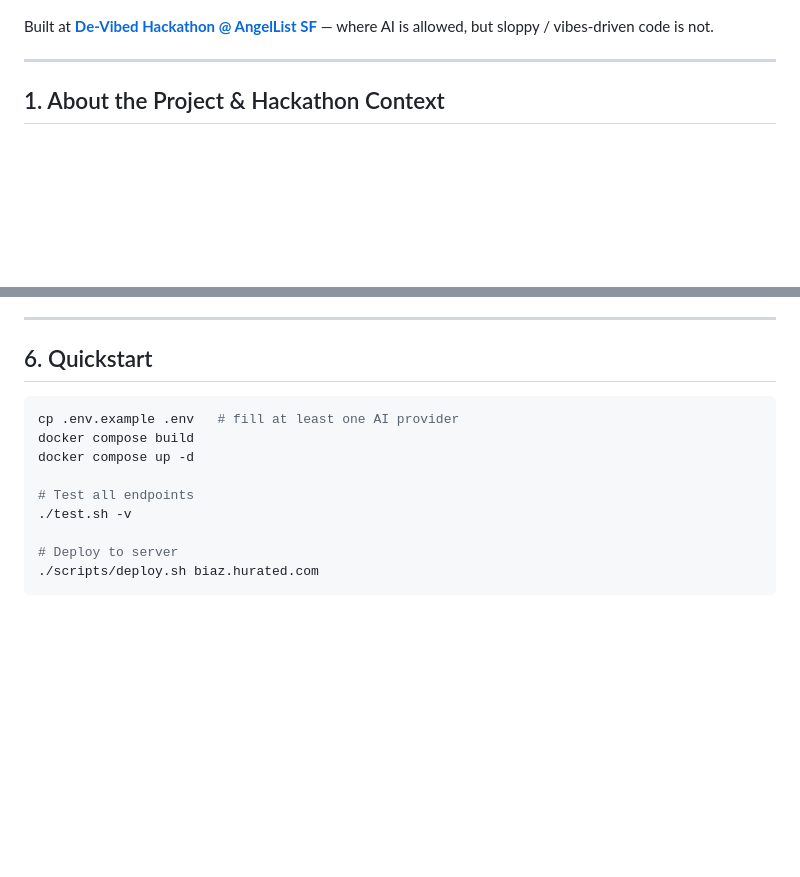
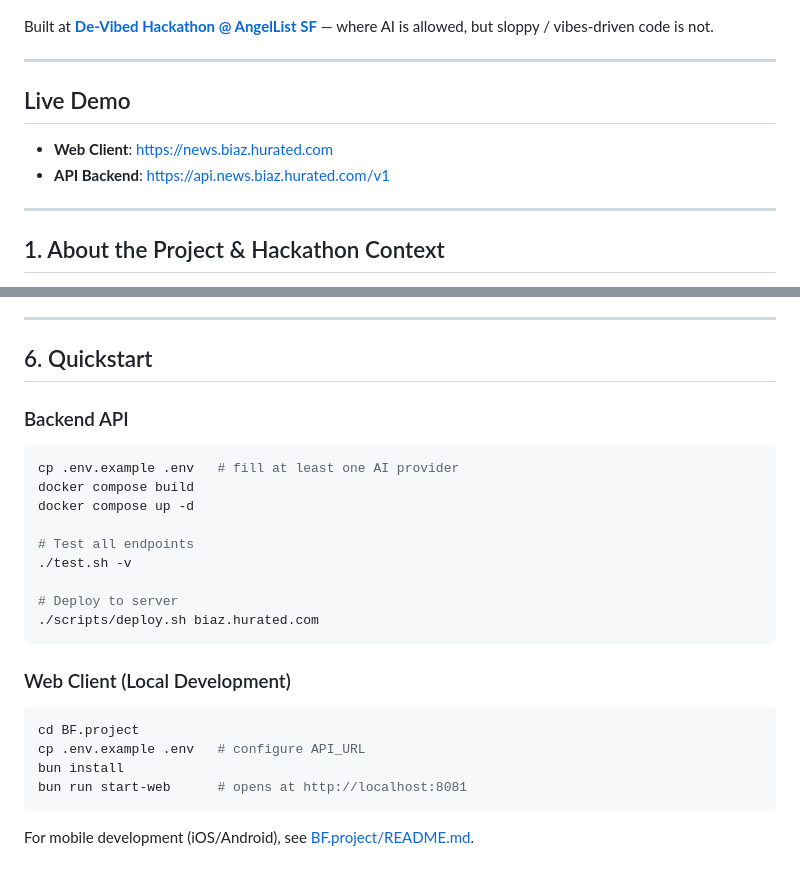
Before and after one commit to Hack-a-tons/BIAZ-Finance, a Markdown page: README.md, 2 parts joined by grey strips. Rendered like a GitHub page; blank space fills up the shorter version.

Commit message:
Add web client URL and local installation instructions to README

````diff
--- a/README.md
+++ b/README.md
@@ -6,6 +6,13 @@ for the BIAZ Finance mobile client (screenshot below).
 ![BIAZ Finance mobile client](https://github.com/Hack-a-tons/BIAZ-Finance/blob/main/images/screenshot.jpg?raw=true)
 
 Built at [**De-Vibed Hackathon @ AngelList SF**](https://luma.com/dj3k3tri) — where AI is allowed, but sloppy / vibes-driven code is not.
+
+---
+
+## Live Demo
+
+- **Web Client**: https://news.biaz.hurated.com
+- **API Backend**: https://api.news.biaz.hurated.com/v1
 
 ---
 
@@ -105,6 +112,8 @@ The mockup API is deployed and running at `https://api.news.biaz.hurated.com/v1`
 
 ## 6. Quickstart
 
+### Backend API
+
 ```bash
 cp .env.example .env   # fill at least one AI provider
 docker compose build
@@ -116,3 +125,14 @@ docker compose up -d
 # Deploy to server
 ./scripts/deploy.sh biaz.hurated.com
 ```
+
+### Web Client (Local Development)
+
+```bash
+cd BF.project
+cp .env.example .env   # configure API_URL
+bun install
+bun run start-web      # opens at http://localhost:8081
+```
+
+For mobile development (iOS/Android), see [BF.project/README.md](./BF.project/README.md).
````
